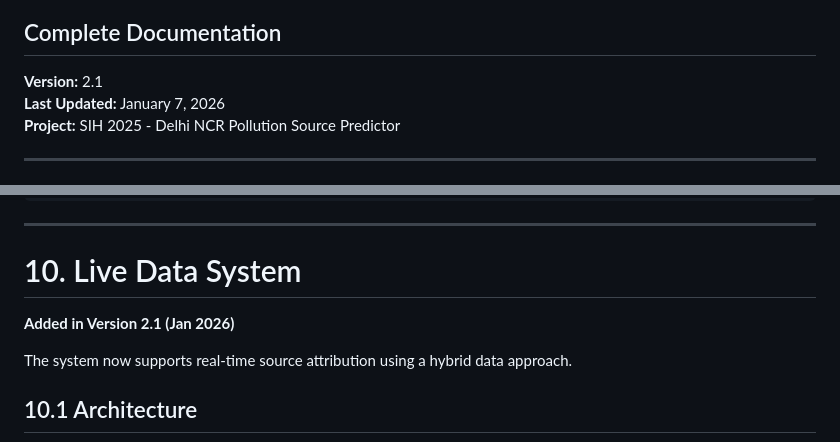
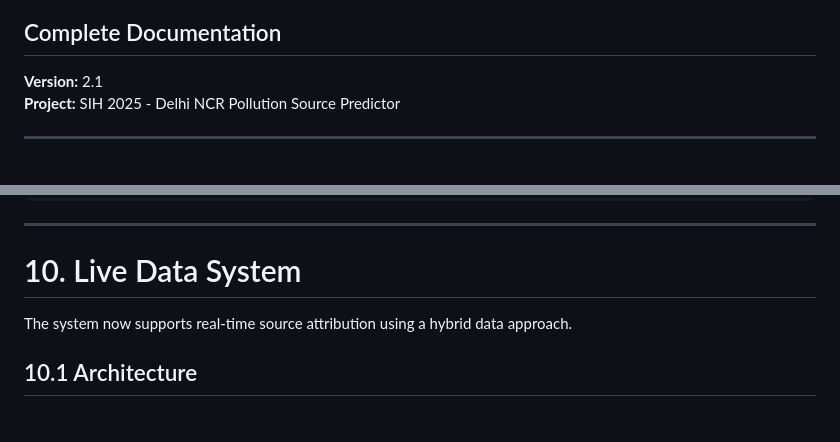
Before and after one commit to termuxuser123/source_predictor, a Markdown page: DOCUMENTATION.md, 2 parts joined by grey strips. Drawn GitHub-style; blank space fills up the shorter version.

```diff
--- a/DOCUMENTATION.md
+++ b/DOCUMENTATION.md
@@ -2,7 +2,6 @@
 ## Complete Documentation
 
 **Version:** 2.1
-**Last Updated:** January 7, 2026
 **Project:** SIH 2025 - Delhi NCR Pollution Source Predictor
 
 ---
@@ -693,7 +692,6 @@ http://localhost:5000
 
 # 10. Live Data System
 
-**Added in Version 2.1 (Jan 2026)**
 
 The system now supports real-time source attribution using a hybrid data approach.
 
```
